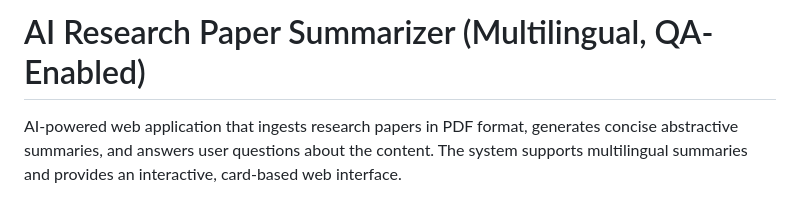
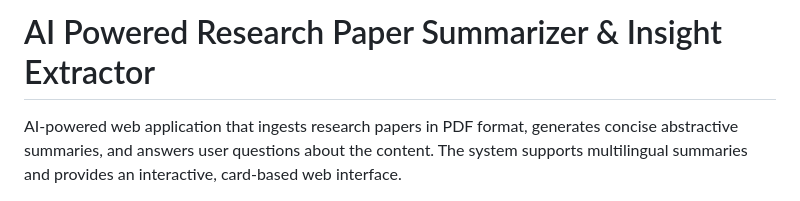
Before and after one commit to Arikatlayesaswini/Ai-Powered-Research-Paper-Summarizer-Insight-Extractor, a Markdown page: README.md, the part around the change. Rendered like a GitHub page.

Commit message:
Revise README title and project description
Updated the project title and enhanced the description for clarity.

```diff
--- a/README.md
+++ b/README.md
@@ -1,4 +1,4 @@
-# AI Research Paper Summarizer (Multilingual, QA-Enabled)
+# AI Powered Research Paper Summarizer & Insight Extractor
 AI-powered web application that ingests research papers in PDF format, generates concise abstractive summaries, and answers user questions about the content. The system supports multilingual summaries and provides an interactive, card-based web interface.
 ## Overview
 
```
